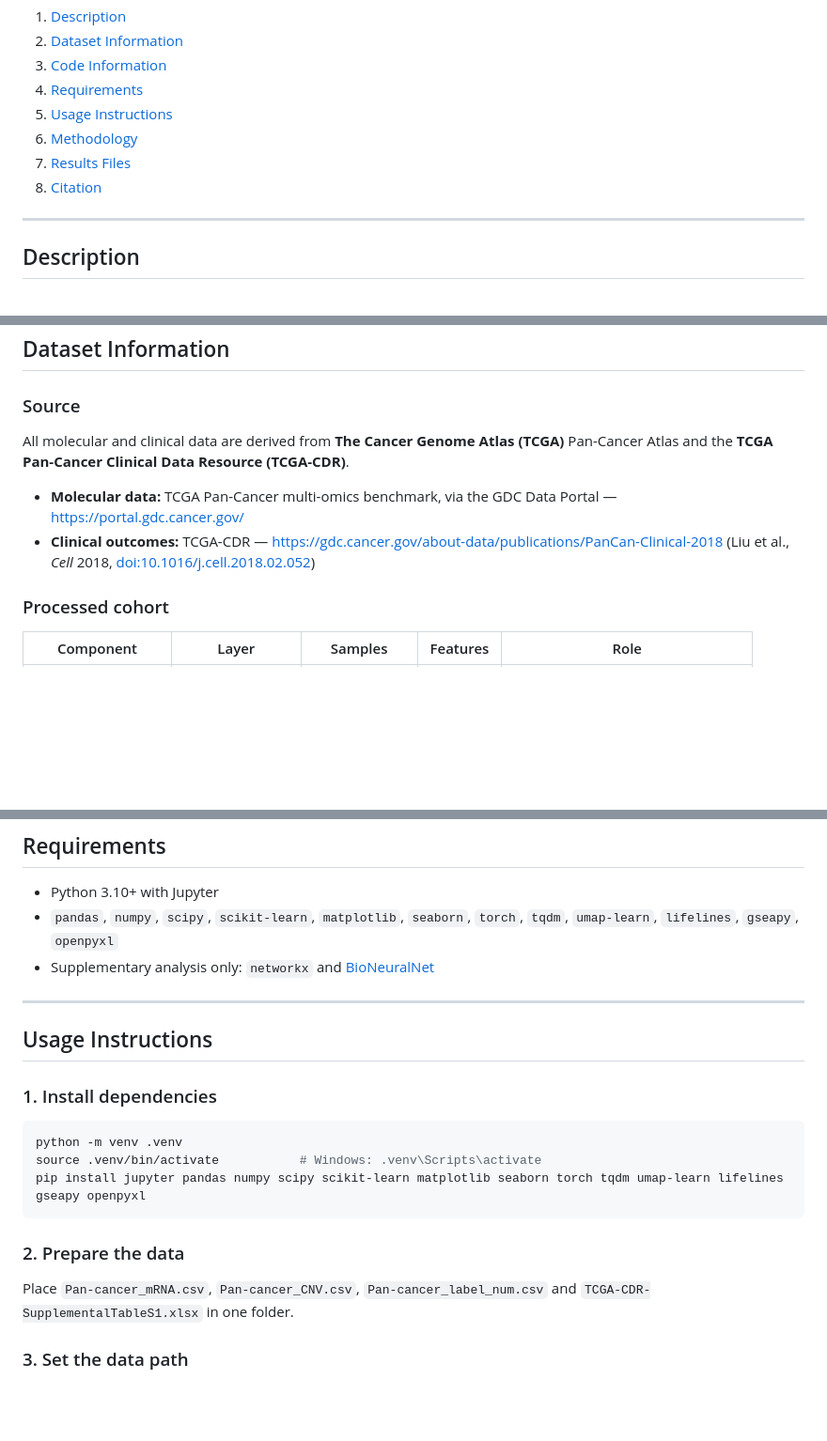
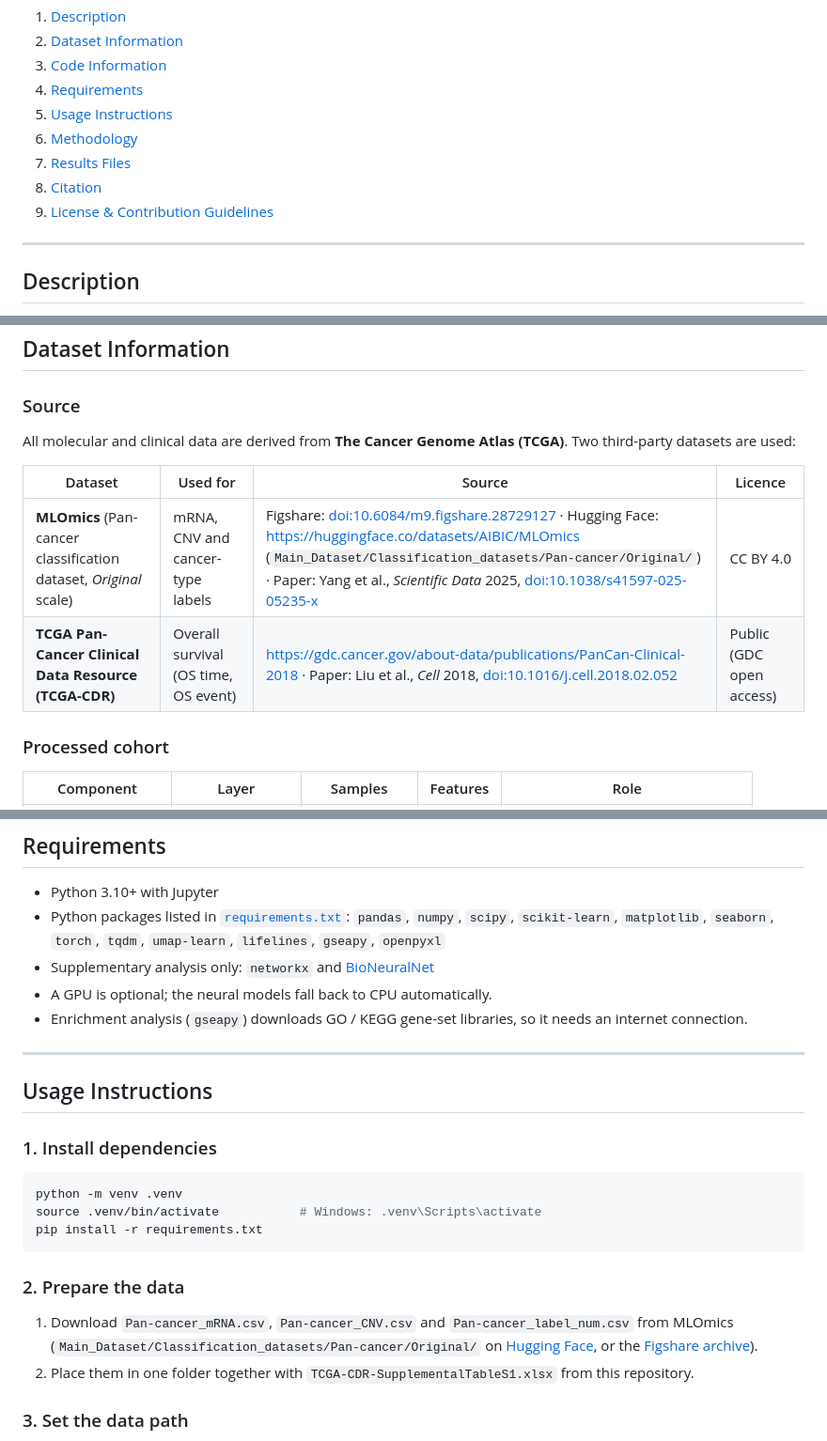
Before and after one commit to mbabar1100/CSCI5952GenerativeImputationOfMissingOmics, a Markdown page: README.md, 3 parts joined by grey strips. Shown at 94% size. Drawn GitHub-style; blank space fills up the shorter version.

````diff
--- a/README.md
+++ b/README.md
@@ -16,6 +16,7 @@ Developed as part of **CSCI 5952 — Big Data Science** (team: Muhammad Babar, K
 6. [Methodology](#methodology)
 7. [Results Files](#results-files)
 8. [Citation](#citation)
+9. [License & Contribution Guidelines](#license--contribution-guidelines)
 
 ---
 
@@ -47,10 +48,12 @@ The study evaluates:
 
 ### Source
 
-All molecular and clinical data are derived from **The Cancer Genome Atlas (TCGA)** Pan-Cancer Atlas and the **TCGA Pan-Cancer Clinical Data Resource (TCGA-CDR)**.
+All molecular and clinical data are derived from **The Cancer Genome Atlas (TCGA)**. Two third-party datasets are used:
 
-- **Molecular data:** TCGA Pan-Cancer multi-omics benchmark, via the GDC Data Portal — <https://portal.gdc.cancer.gov/>
-- **Clinical outcomes:** TCGA-CDR — <https://gdc.cancer.gov/about-data/publications/PanCan-Clinical-2018> (Liu et al., *Cell* 2018, [doi:10.1016/j.cell.2018.02.052](https://doi.org/10.1016/j.cell.2018.02.052))
+| Dataset | Used for | Source | Licence |
+|---|---|---|---|
+| **MLOmics** (Pan-cancer classification dataset, *Original* scale) | mRNA, CNV and cancer-type labels | Figshare: [doi:10.6084/m9.figshare.28729127](https://doi.org/10.6084/m9.figshare.28729127) · Hugging Face: <https://huggingface.co/datasets/AIBIC/MLOmics> (`Main_Dataset/Classification_datasets/Pan-cancer/Original/`) · Paper: Yang et al., *Scientific Data* 2025, [doi:10.1038/s41597-025-05235-x](https://doi.org/10.1038/s41597-025-05235-x) | CC BY 4.0 |
+| **TCGA Pan-Cancer Clinical Data Resource (TCGA-CDR)** | Overall survival (OS time, OS event) | <https://gdc.cancer.gov/about-data/publications/PanCan-Clinical-2018> · Paper: Liu et al., *Cell* 2018, [doi:10.1016/j.cell.2018.02.052](https://doi.org/10.1016/j.cell.2018.02.052) | Public (GDC open access) |
 
 ### Processed cohort
 
@@ -138,8 +145,10 @@ All molecular and clinical data are derived from **The Cancer Genome Atlas (TCGA
 ## Requirements
 
 - Python 3.10+ with Jupyter
-- `pandas`, `numpy`, `scipy`, `scikit-learn`, `matplotlib`, `seaborn`, `torch`, `tqdm`, `umap-learn`, `lifelines`, `gseapy`, `openpyxl`
+- Python packages listed in [`requirements.txt`](requirements.txt): `pandas`, `numpy`, `scipy`, `scikit-learn`, `matplotlib`, `seaborn`, `torch`, `tqdm`, `umap-learn`, `lifelines`, `gseapy`, `openpyxl`
 - Supplementary analysis only: `networkx` and [BioNeuralNet](https://github.com/UCD-BDLab/BioNeuralNet)
+- A GPU is optional; the neural models fall back to CPU automatically.
+- Enrichment analysis (`gseapy`) downloads GO / KEGG gene-set libraries, so it needs an internet connection.
 
 ---
 
@@ -150,12 +159,13 @@ All molecular and clinical data are derived from **The Cancer Genome Atlas (TCGA
 ```bash
 python -m venv .venv
 source .venv/bin/activate           # Windows: .venv\Scripts\activate
-pip install jupyter pandas numpy scipy scikit-learn matplotlib seaborn torch tqdm umap-learn lifelines gseapy openpyxl
+pip install -r requirements.txt
 ```
 
 ### 2. Prepare the data
 
-Place `Pan-cancer_mRNA.csv`, `Pan-cancer_CNV.csv`, `Pan-cancer_label_num.csv` and `TCGA-CDR-SupplementalTableS1.xlsx` in one folder.
+1. Download `Pan-cancer_mRNA.csv`, `Pan-cancer_CNV.csv` and `Pan-cancer_label_num.csv` from MLOmics (`Main_Dataset/Classification_datasets/Pan-cancer/Original/` on [Hugging Face](https://huggingface.co/datasets/AIBIC/MLOmics), or the [Figshare archive](https://doi.org/10.6084/m9.figshare.28729127)).
+2. Place them in one folder together with `TCGA-CDR-SupplementalTableS1.xlsx` from this repository.
 
 ### 3. Set the data path
 
````
Also changed, not shown: other parts of README.md (+34 -5 lines).
